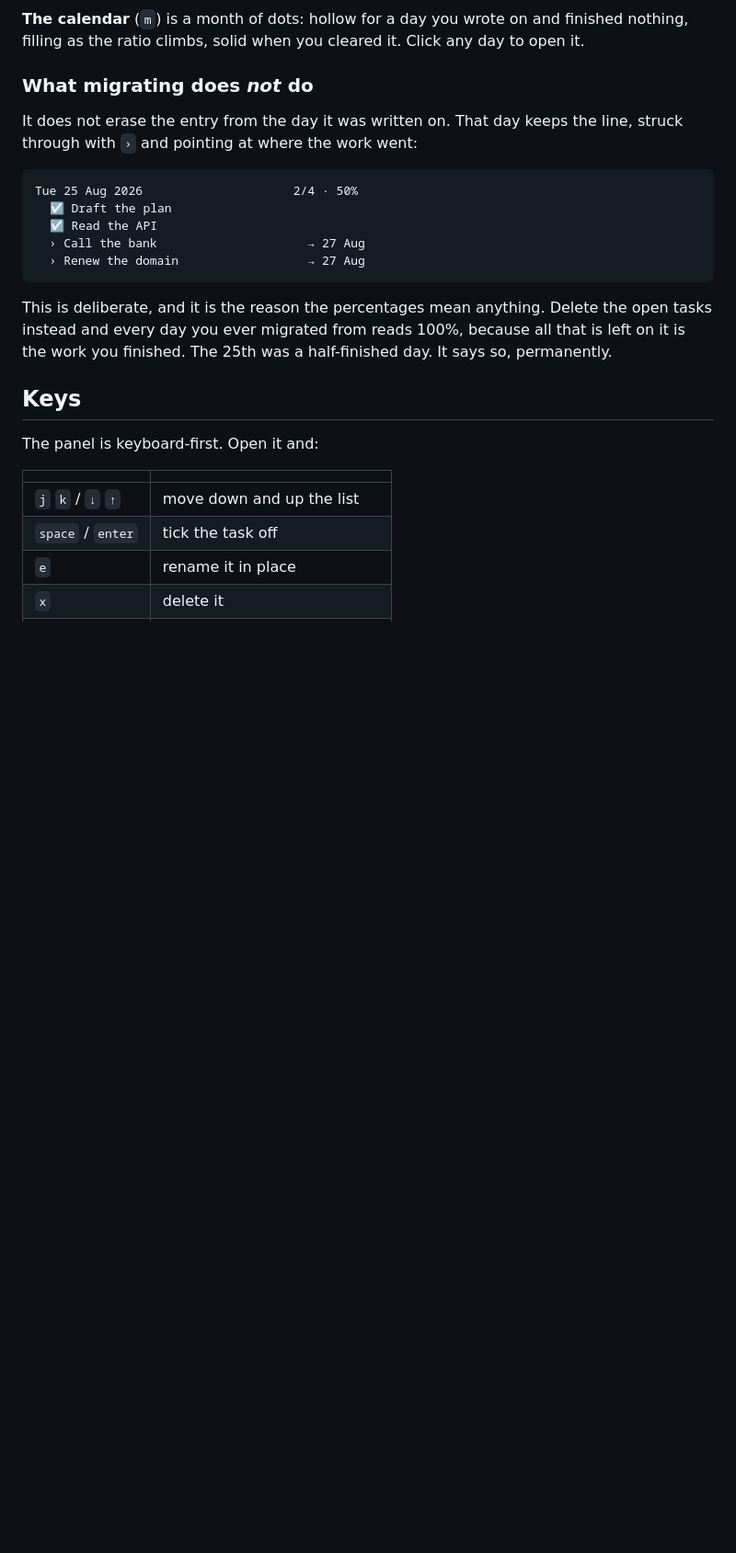
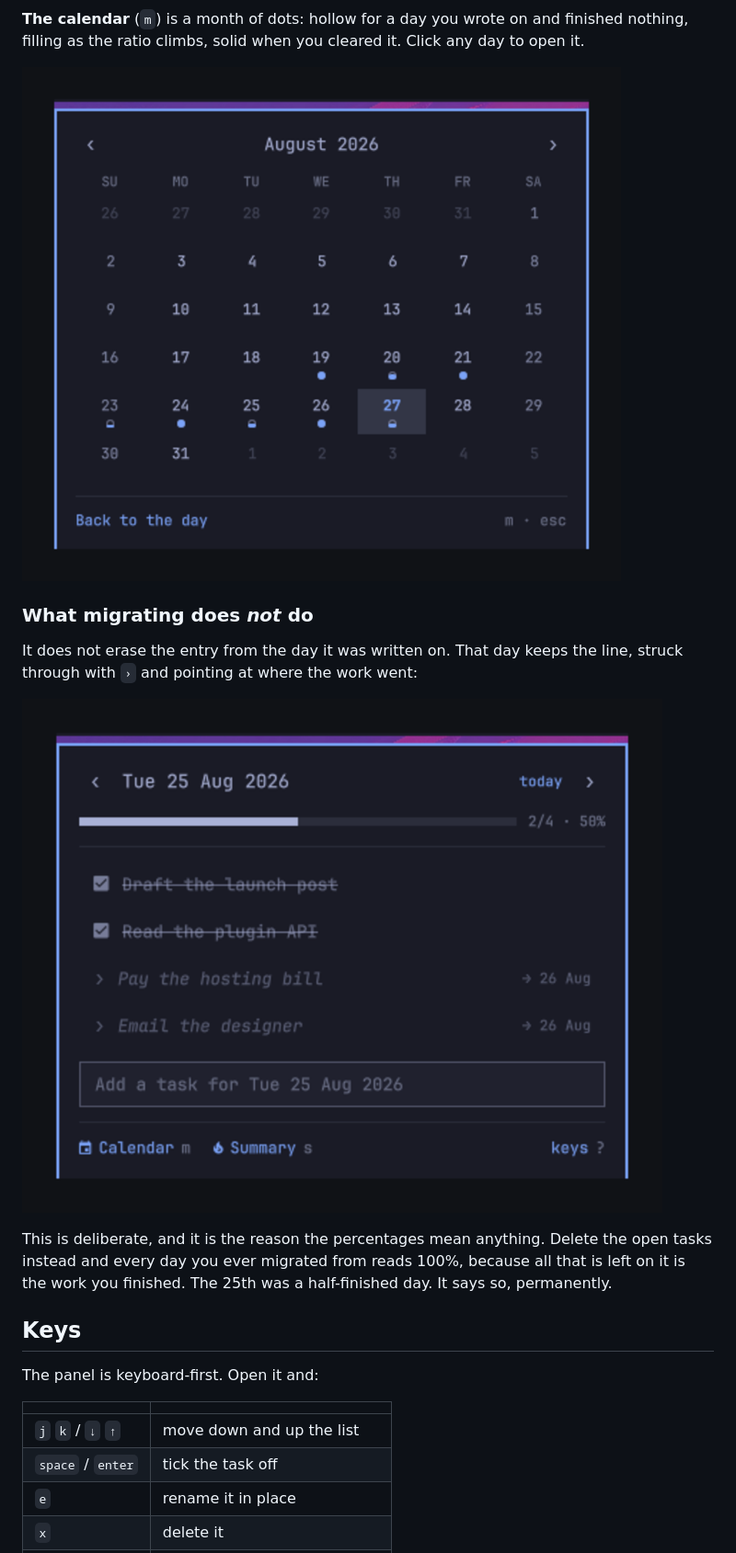
Before and after one commit to IpastorSan/omarchy-plugin-bujo, a Markdown page: README.md, the part around one of its changes. Shown at 92% size. Rendered like a GitHub page; pictures changed too: docs/calendar.png (added), docs/past-day.png (added); blank space fills up the shorter version.

````diff
--- a/README.md
+++ b/README.md
@@ -55,19 +61,15 @@ as `»4` in red — the journal telling you to either do it or drop it. The
 **The calendar** (`m`) is a month of dots: hollow for a day you wrote on and
 finished nothing, filling as the ratio climbs, solid when you cleared it. Click
 any day to open it.
+
+![The month calendar with per-day completion dots](docs/calendar.png)
 
 ### What migrating does *not* do
 
 It does not erase the entry from the day it was written on. That day keeps the
 line, struck through with `›` and pointing at where the work went:
 
-```
-Tue 25 Aug 2026                     2/4 · 50%
-  ☑ Draft the plan
-  ☑ Read the API
-  › Call the bank                     → 27 Aug
-  › Renew the domain                  → 27 Aug
-```
+![A past day, still reading 2/4, with two migrated entries pointing forward](docs/past-day.png)
 
 This is deliberate, and it is the reason the percentages mean anything. Delete
 the open tasks instead and every day you ever migrated from reads 100%, because
````
Also changed, not shown: other parts of README.md (+7 -1 lines), docs/bar-pill.png (added), docs/day.png (added), docs/summary.png (added), docs/walkthrough.gif (added), 4 other files.
